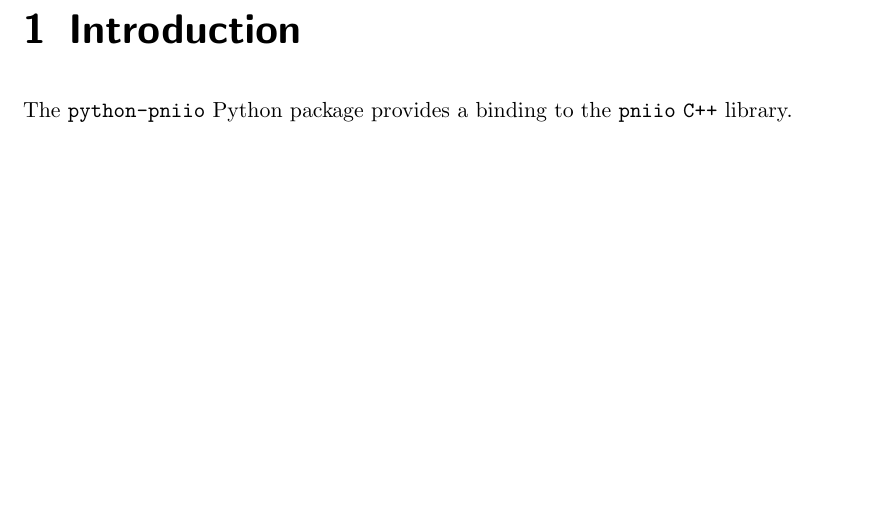
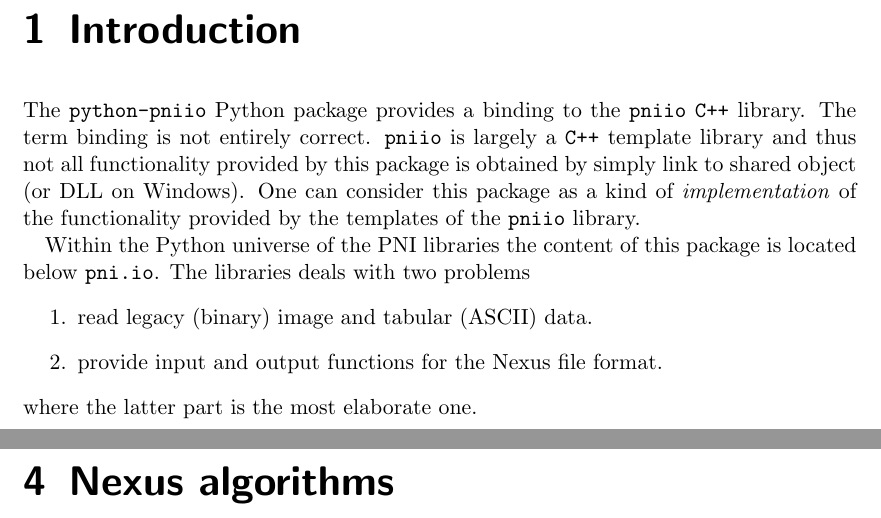
Before and after one commit to pni-libraries/python-pninexus, a LaTeX book (doc/ug/python-pniio-ug.tex, which reads doc/ug/tex/introduction.tex): part of page 5 of 9 before the commit and two parts of pages 5 and 11 of 11 after it, the two joined at a grey line, cut so that both start at the same text, the shorter picture padded with empty space. Compiled offline with pdfLaTeX.

Commit message:
Intermediate commit
This commit is just to save the state of the code before we branch
of to work with the new pni.core python package.

```diff
--- a/doc/ug/tex/introduction.tex
+++ b/doc/ug/tex/introduction.tex
@@ -1,3 +1,16 @@
 %%%basic introduction to python-pniio
 
 The \pypniio\ Python package provides a binding to the \pniio\ \cpp\ library.
+The term binding is not entirely correct. \pniio\ is largely a \cpp\ template
+library and thus not all functionality provided by this package is obtained by
+simply link to shared object (or DLL on Windows).
+One can consider this package as a kind of \emph{implementation} of the
+functionality provided by the templates of the \pniio\ library.
+
+Within the Python universe of the PNI libraries the content of this package is
+located below \texttt{pni.io}. The libraries deals with two problems
+\begin{enumerate}
+\item read legacy (binary) image and tabular (ASCII) data.
+\item provide input and output functions for the Nexus file format.
+\end{enumerate}
+where the latter part is the most elaborate one.
```
Also changed, not shown: doc/ug/python-pniio-ug.tex (+4 -1 lines), 4 other files.
